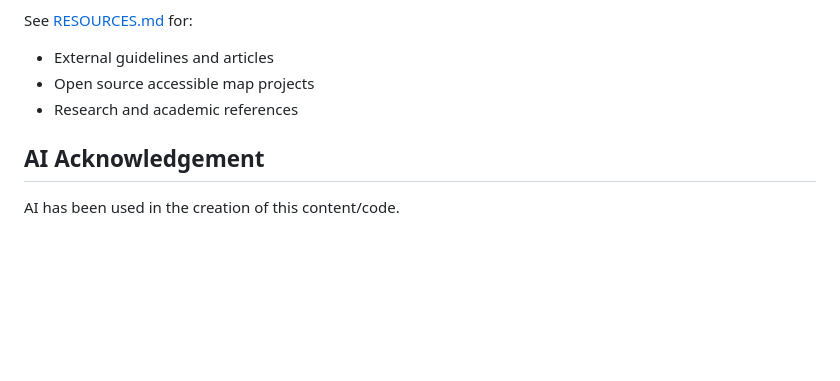
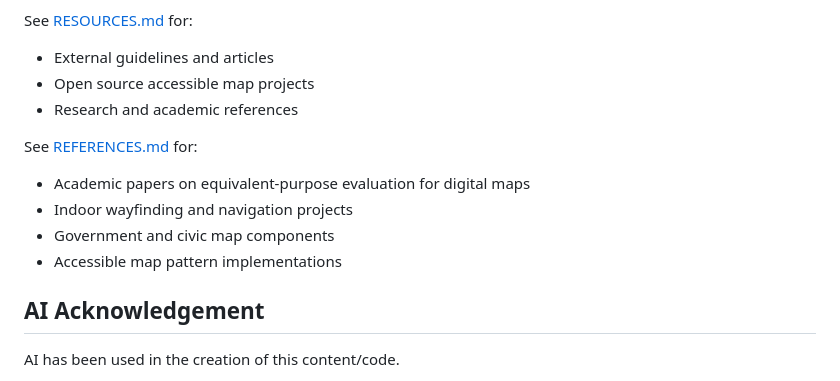
Before and after one commit to mgifford/a11y-maps, a Markdown page: README.md, the part around the change. Rendered like a GitHub page; blank space fills up the shorter version.

```diff
--- a/README.md
+++ b/README.md
@@ -233,6 +233,12 @@ See [RESOURCES.md](RESOURCES.md) for:
 - Open source accessible map projects
 - Research and academic references
 
+See [REFERENCES.md](REFERENCES.md) for:
+- Academic papers on equivalent-purpose evaluation for digital maps
+- Indoor wayfinding and navigation projects
+- Government and civic map components
+- Accessible map pattern implementations
+
 ## AI Acknowledgement
 AI has been used in the creation of this content/code.
 
```
Also changed, not shown: REFERENCES.md (added, +66 -0 lines).
